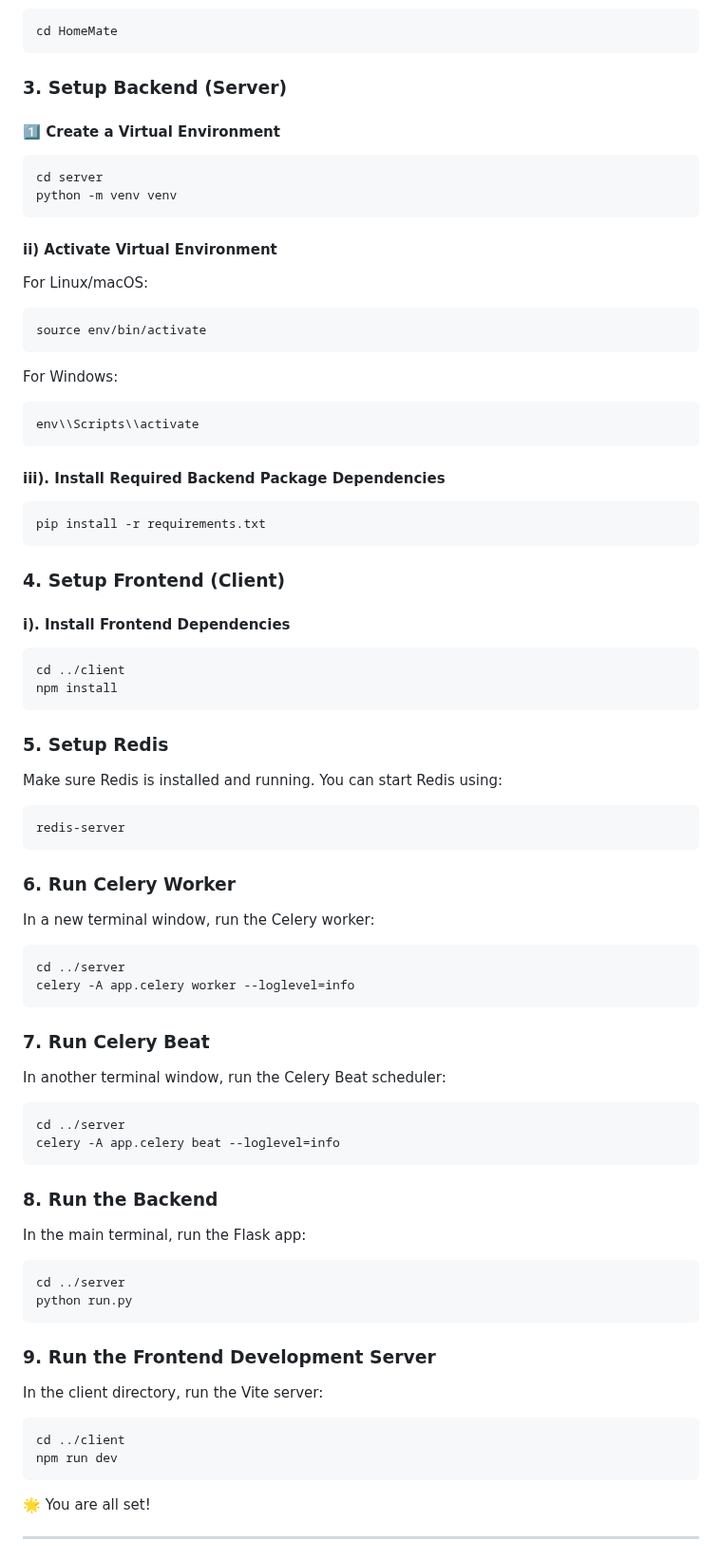
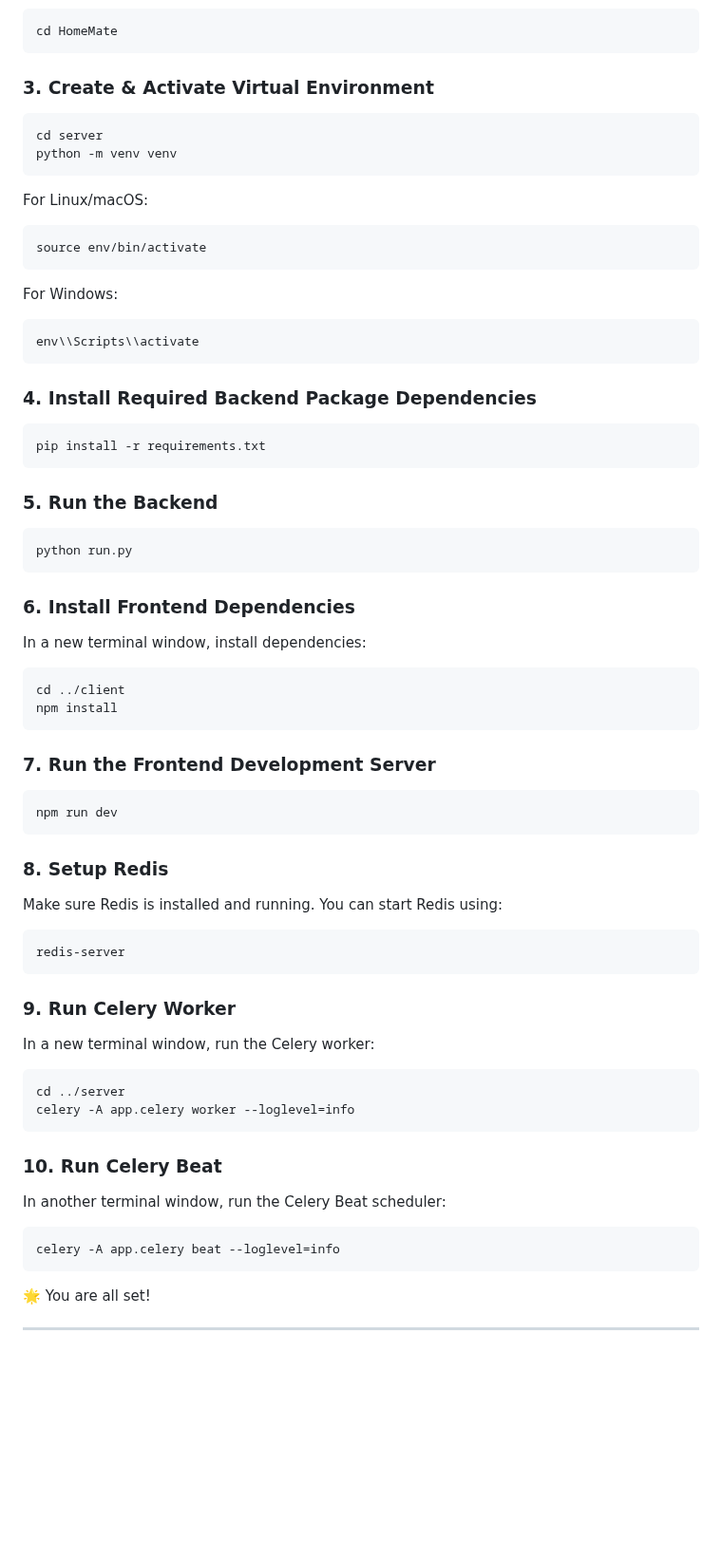
Before and after one commit to Yadav-Aayansh/HomeMate, a Markdown page: README.md, the part around the change. Shown at 95% size. Rendered like a GitHub page; blank space fills up the shorter version.

````diff
--- a/README.md
+++ b/README.md
@@ -47,14 +47,13 @@ git clone https://github.com/Yadav-Aayansh/HomeMate.git
 cd HomeMate
 ```
 
-### 3. Setup Backend (Server)
+### 3. Create & Activate Virtual Environment
 
-#### 1️⃣ Create a Virtual Environment
 ```bash
 cd server
 python -m venv venv
 ```
-#### ii) Activate Virtual Environment
+
 For Linux/macOS:
 ```
 source env/bin/activate
@@ -64,52 +63,50 @@ For Windows:
 env\\Scripts\\activate
 ```
 
-#### iii). Install Required Backend Package Dependencies
+### 4. Install Required Backend Package Dependencies
 ```bash
 pip install -r requirements.txt
 ```
 
-### 4. Setup Frontend (Client)
+### 5. Run the Backend
+```bash
+python run.py
+```
 
-#### i). Install Frontend Dependencies
+### 6. Install Frontend Dependencies
+In a new terminal window, install dependencies:
 ```bash
 cd ../client
 npm install
 ```
 
-### 5. Setup Redis
+### 7. Run the Frontend Development Server
+```bash
+npm run dev
+```
+
+### 8. Setup Redis
 Make sure Redis is installed and running. You can start Redis using:
 ```bash
 redis-server
 ```
 
-### 6. Run Celery Worker
+### 9. Run Celery Worker
 In a new terminal window, run the Celery worker:
 ```bash
 cd ../server
 celery -A app.celery worker --loglevel=info
 ```
 
-### 7. Run Celery Beat
+### 10. Run Celery Beat
 In another terminal window, run the Celery Beat scheduler:
 ```bash
-cd ../server
 celery -A app.celery beat --loglevel=info
 ```
 
-### 8. Run the Backend
-In the main terminal, run the Flask app:
-```bash
-cd ../server
-python run.py
-```
 
-### 9. Run the Frontend Development Server
-In the client directory, run the Vite server:
-```bash
-cd ../client
-npm run dev
-```
+
+
 
 🌟 You are all set!
 <hr>
````
